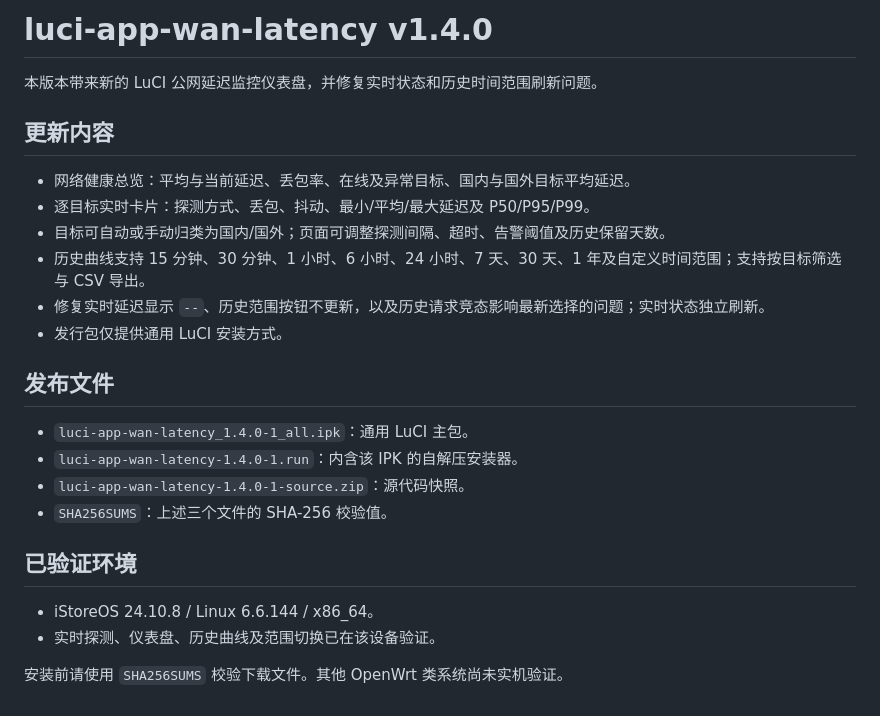
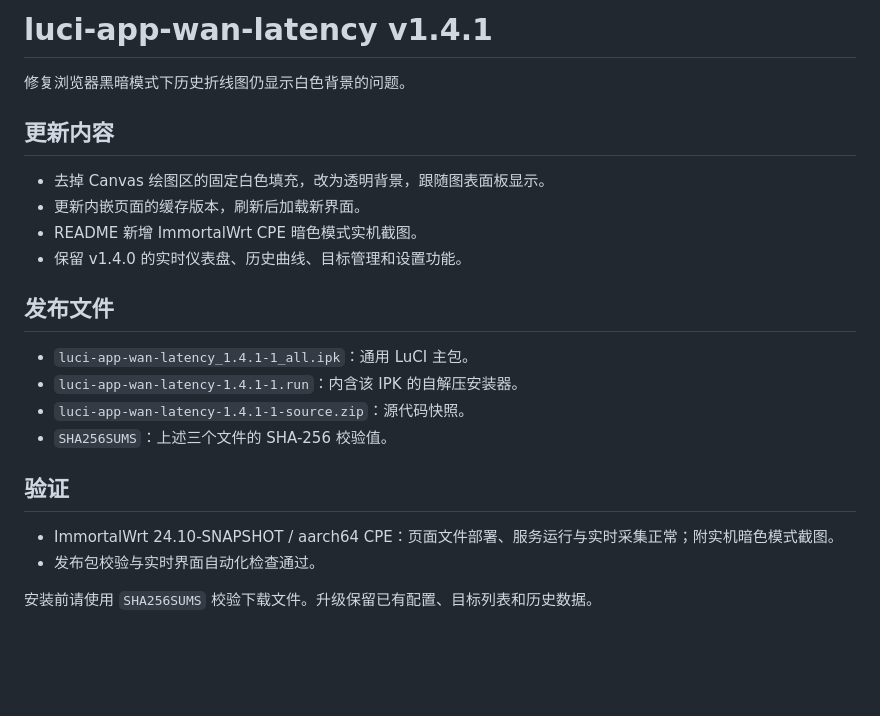
Before and after one commit to xiaokeikei/luci-app-wan-latency, a Markdown page: RELEASE_NOTES.md, the part around the change. Drawn GitHub-style; blank space fills up the shorter version.

```diff
--- a/RELEASE_NOTES.md
+++ b/RELEASE_NOTES.md
@@ -1,26 +1,24 @@
-# luci-app-wan-latency v1.4.0
+# luci-app-wan-latency v1.4.1
 
-本版本带来新的 LuCI 公网延迟监控仪表盘，并修复实时状态和历史时间范围刷新问题。
+修复浏览器黑暗模式下历史折线图仍显示白色背景的问题。
 
 ## 更新内容
 
-- 网络健康总览：平均与当前延迟、丢包率、在线及异常目标、国内与国外目标平均延迟。
-- 逐目标实时卡片：探测方式、丢包、抖动、最小/平均/最大延迟及 P50/P95/P99。
-- 目标可自动或手动归类为国内/国外；页面可调整探测间隔、超时、告警阈值及历史保留天数。
-- 历史曲线支持 15 分钟、30 分钟、1 小时、6 小时、24 小时、7 天、30 天、1 年及自定义时间范围；支持按目标筛选与 CSV 导出。
-- 修复实时延迟显示 `--`、历史范围按钮不更新，以及历史请求竞态影响最新选择的问题；实时状态独立刷新。
-- 发行包仅提供通用 LuCI 安装方式。
+- 去掉 Canvas 绘图区的固定白色填充，改为透明背景，跟随图表面板显示。
+- 更新内嵌页面的缓存版本，刷新后加载新界面。
+- README 新增 ImmortalWrt CPE 暗色模式实机截图。
+- 保留 v1.4.0 的实时仪表盘、历史曲线、目标管理和设置功能。
 
 ## 发布文件
 
-- `luci-app-wan-latency_1.4.0-1_all.ipk`：通用 LuCI 主包。
-- `luci-app-wan-latency-1.4.0-1.run`：内含该 IPK 的自解压安装器。
-- `luci-app-wan-latency-1.4.0-1-source.zip`：源代码快照。
+- `luci-app-wan-latency_1.4.1-1_all.ipk`：通用 LuCI 主包。
+- `luci-app-wan-latency-1.4.1-1.run`：内含该 IPK 的自解压安装器。
+- `luci-app-wan-latency-1.4.1-1-source.zip`：源代码快照。
 - `SHA256SUMS`：上述三个文件的 SHA-256 校验值。
 
-## 已验证环境
+## 验证
 
-- iStoreOS 24.10.8 / Linux 6.6.144 / x86_64。
-- 实时探测、仪表盘、历史曲线及范围切换已在该设备验证。
+- ImmortalWrt 24.10-SNAPSHOT / aarch64 CPE：页面文件部署、服务运行与实时采集正常；附实机暗色模式截图。
+- 发布包校验与实时界面自动化检查通过。
 
-安装前请使用 `SHA256SUMS` 校验下载文件。其他 OpenWrt 类系统尚未实机验证。
+安装前请使用 `SHA256SUMS` 校验下载文件。升级保留已有配置、目标列表和历史数据。
```
Also changed, not shown: README.md (+11 -5 lines), docs/screenshots/cpe-dark-transparent-v141.png (added), 5 other files.
